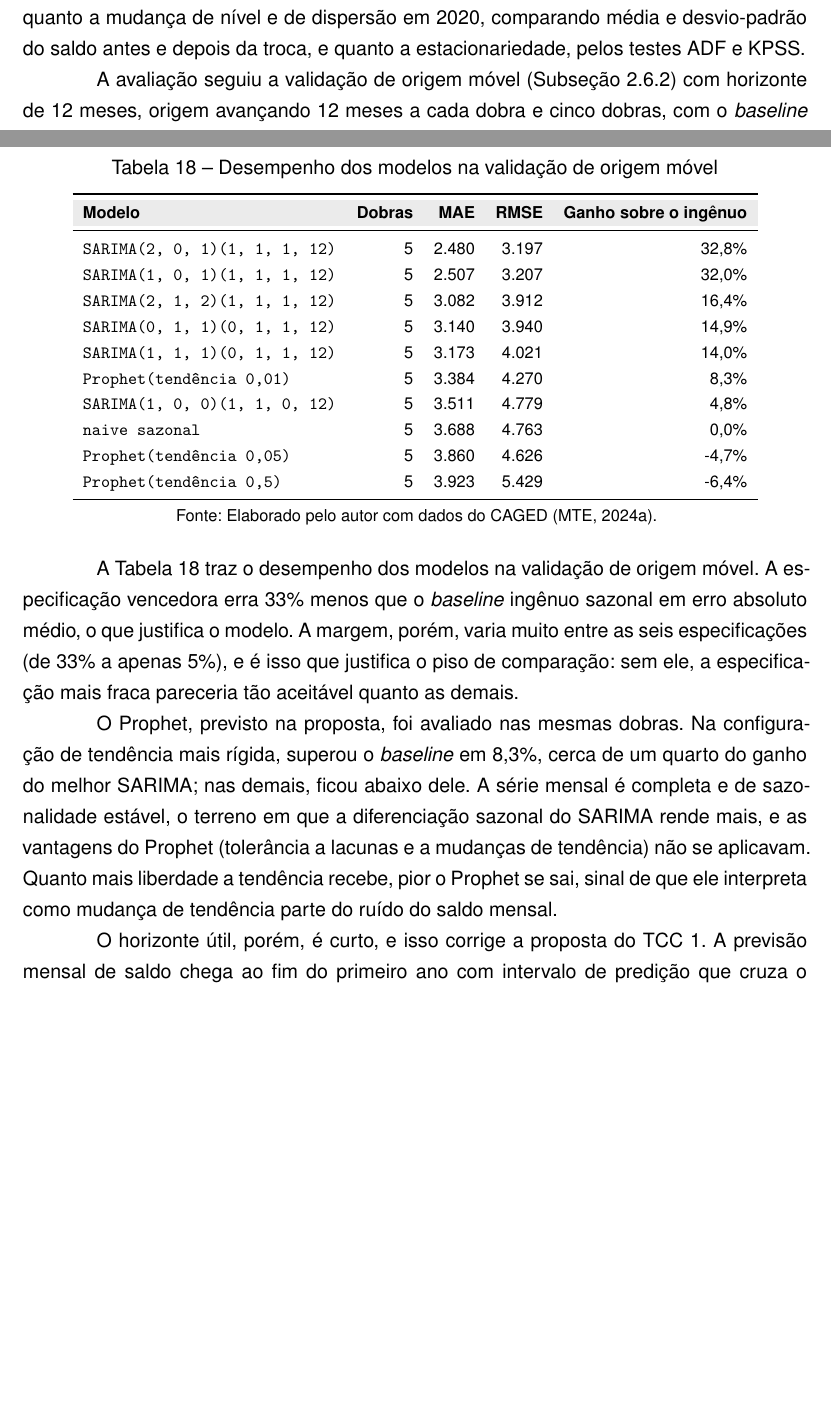
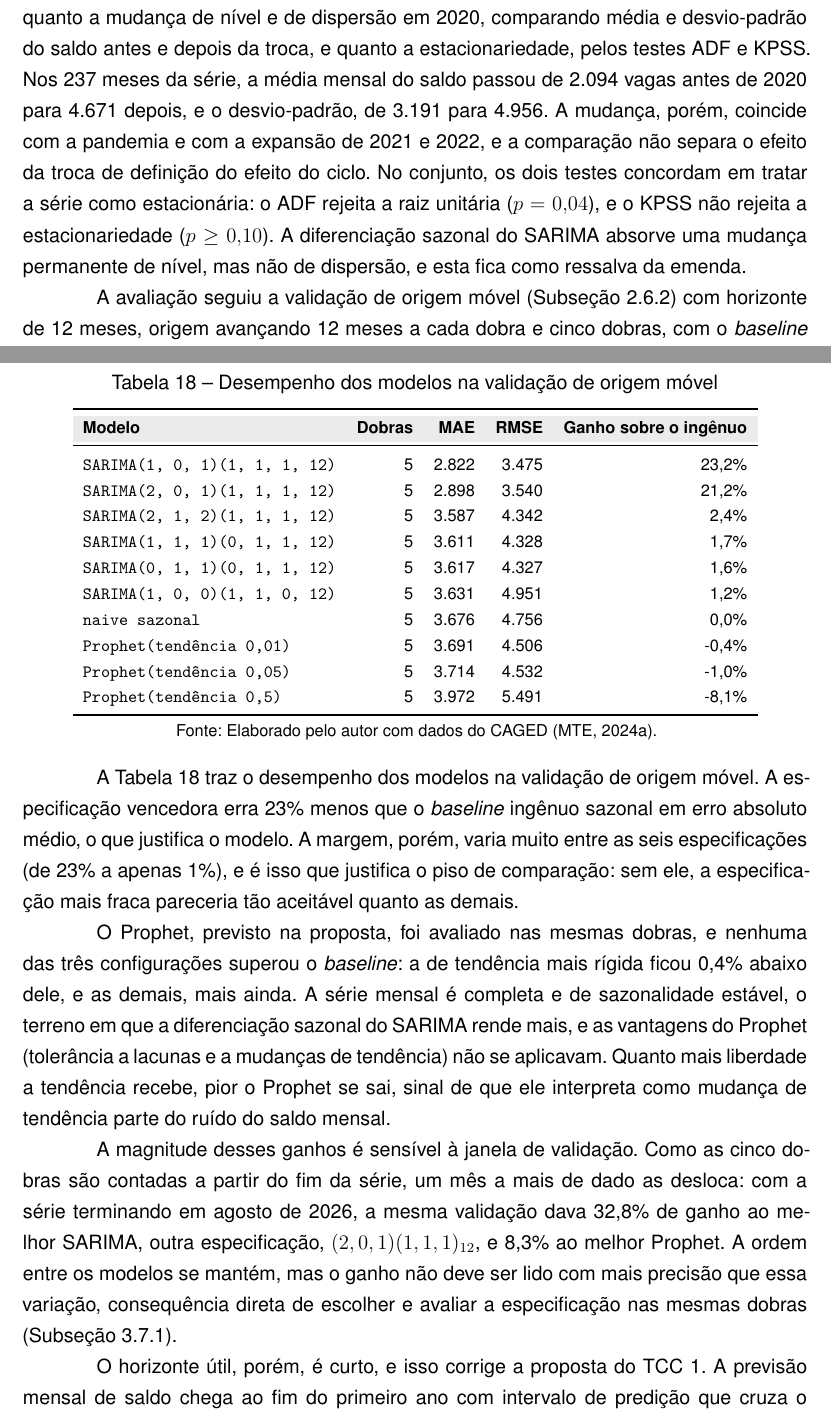
Before and after one commit to GianSE/mercadotech, a LaTeX thesis (overleaf/TCC2_Gian_Pedro_Rodrigues/main-tcc.tex, which reads overleaf/TCC2_Gian_Pedro_Rodrigues/estrutura/tabelas-geradas/tab-previsao.tex, overleaf/TCC2_Gian_Pedro_Rodrigues/estrutura/textuais/materiais-e-metodos.tex, overleaf/TCC2_Gian_Pedro_Rodrigues/estrutura/textuais/resultados.tex): two parts of pages 40 and 63 of 79 before the commit and two parts of pages 40 and 63 of 80 after it, joined at a grey line, cut so that both start at the same text, the shorter picture padded with empty space. Compiled offline with pdfLaTeX.

Commit message:
tcc: dados congelados em setembro de 2026; nowcast pela razão mediana, sensibilidade da previsão e diagnóstico da emenda de 2020

```diff
--- a/overleaf/TCC2_Gian_Pedro_Rodrigues/estrutura/tabelas-geradas/tab-previsao.tex
+++ b/overleaf/TCC2_Gian_Pedro_Rodrigues/estrutura/tabelas-geradas/tab-previsao.tex
@@ -10,16 +10,16 @@
         \rowcolor{black!8}
         \textbf{Modelo} & \textbf{Dobras} & \textbf{MAE} & \textbf{RMSE} & \textbf{Ganho sobre o ingênuo} \\
         \midrule
-        \texttt{SARIMA(2, 0, 1)(1, 1, 1, 12)} & 5 & 2.480 & 3.197 & 32,8\% \\
-        \texttt{SARIMA(1, 0, 1)(1, 1, 1, 12)} & 5 & 2.507 & 3.207 & 32,0\% \\
-        \texttt{SARIMA(2, 1, 2)(1, 1, 1, 12)} & 5 & 3.082 & 3.912 & 16,4\% \\
-        \texttt{SARIMA(0, 1, 1)(0, 1, 1, 12)} & 5 & 3.140 & 3.940 & 14,9\% \\
-        \texttt{SARIMA(1, 1, 1)(0, 1, 1, 12)} & 5 & 3.173 & 4.021 & 14,0\% \\
-        \texttt{Prophet(tendência 0,01)} & 5 & 3.384 & 4.270 & 8,3\% \\
-        \texttt{SARIMA(1, 0, 0)(1, 1, 0, 12)} & 5 & 3.511 & 4.779 & 4,8\% \\
-        \texttt{naive sazonal} & 5 & 3.688 & 4.763 & 0,0\% \\
-        \texttt{Prophet(tendência 0,05)} & 5 & 3.860 & 4.626 & -4,7\% \\
-        \texttt{Prophet(tendência 0,5)} & 5 & 3.923 & 5.429 & -6,4\% \\
+        \texttt{SARIMA(1, 0, 1)(1, 1, 1, 12)} & 5 & 2.822 & 3.475 & 23,2\% \\
+        \texttt{SARIMA(2, 0, 1)(1, 1, 1, 12)} & 5 & 2.898 & 3.540 & 21,2\% \\
+        \texttt{SARIMA(2, 1, 2)(1, 1, 1, 12)} & 5 & 3.587 & 4.342 & 2,4\% \\
+        \texttt{SARIMA(1, 1, 1)(0, 1, 1, 12)} & 5 & 3.611 & 4.328 & 1,7\% \\
+        \texttt{SARIMA(0, 1, 1)(0, 1, 1, 12)} & 5 & 3.617 & 4.327 & 1,6\% \\
+        \texttt{SARIMA(1, 0, 0)(1, 1, 0, 12)} & 5 & 3.631 & 4.951 & 1,2\% \\
+        \texttt{naive sazonal} & 5 & 3.676 & 4.756 & 0,0\% \\
+        \texttt{Prophet(tendência 0,01)} & 5 & 3.691 & 4.506 & -0,4\% \\
+        \texttt{Prophet(tendência 0,05)} & 5 & 3.714 & 4.532 & -1,0\% \\
+        \texttt{Prophet(tendência 0,5)} & 5 & 3.972 & 5.491 & -8,1\% \\
         \bottomrule
     \end{tabular}
     \\[4pt]
--- a/overleaf/TCC2_Gian_Pedro_Rodrigues/estrutura/textuais/materiais-e-metodos.tex
+++ b/overleaf/TCC2_Gian_Pedro_Rodrigues/estrutura/textuais/materiais-e-metodos.tex
@@ -423,9 +423,7 @@ Cada ferramenta foi escolhida por um requisito do projeto: processar volumes mai
 
 A série de saldo mensal de empregos em TI (admissões menos desligamentos) foi modelada pela família SARIMA, descrita na \autoref{subsec:sarima}. Foram avaliadas seis especificações, todas com componente sazonal de período 12, e um \textit{baseline} ingênuo sazonal. O Prophet \cite{Taylor2018}, modelo previsto na proposta, entrou na mesma comparação, em três configurações que variam apenas a flexibilidade da tendência (0,01, 0,05 e 0,5, sendo a segunda o padrão da biblioteca), com sazonalidade anual aditiva, já que o saldo é negativo em parte dos meses. As duas grades são pequenas de propósito, pelo risco de sobreajuste na validação discutido na \autoref{subsec:origem-movel}.
 
-A série emenda as duas gerações do CAGED (\autoref{subsec:caged}), que datam a movimentação de formas diferentes. Até 2019, ela usa a competência declarada, em que uma declaração atrasada entra no mês em que foi feita; a partir de 2020, a competência da movimentação, só com as declarações regulares (MOV). As declarações fora do prazo (FOR), as exclusões (EXC) e os ajustes do CAGED antigo não entram, de modo que a série não é o saldo completo de cada competência descrito na \autoref{subsec:caged}, e sim o saldo declarado no prazo, o mesmo critério cuja diferença em relação ao painel do MTE é medida na \autoref{sec:validacao-mte}. Por ser uma emenda, a série foi examinada antes da modelagem quanto a mudança de nível e de dispersão em 2020, comparando média e desvio-padrão do saldo antes e depois da troca, e quanto a estacionariedade, pelos testes ADF e KPSS.
-% PENDENTE: acrescentar aqui o resultado de serie.diagnostico() (média e desvio antes/depois de 2020, p-valores
-% do ADF e do KPSS), que passou a ser impresso no log da etapa gold-modelos-ti do GitHub Actions.
+A série emenda as duas gerações do CAGED (\autoref{subsec:caged}), que datam a movimentação de formas diferentes. Até 2019, ela usa a competência declarada, em que uma declaração atrasada entra no mês em que foi feita; a partir de 2020, a competência da movimentação, só com as declarações regulares (MOV). As declarações fora do prazo (FOR), as exclusões (EXC) e os ajustes do CAGED antigo não entram, de modo que a série não é o saldo completo de cada competência descrito na \autoref{subsec:caged}, e sim o saldo declarado no prazo, o mesmo critério cuja diferença em relação ao painel do MTE é medida na \autoref{sec:validacao-mte}. Por ser uma emenda, a série foi examinada antes da modelagem quanto a mudança de nível e de dispersão em 2020, comparando média e desvio-padrão do saldo antes e depois da troca, e quanto a estacionariedade, pelos testes ADF e KPSS. Nos 237 meses da série, a média mensal do saldo passou de 2.094 vagas antes de 2020 para 4.671 depois, e o desvio-padrão, de 3.191 para 4.956. A mudança, porém, coincide com a pandemia e com a expansão de 2021 e 2022, e a comparação não separa o efeito da troca de definição do efeito do ciclo. No conjunto, os dois testes concordam em tratar a série como estacionária: o ADF rejeita a raiz unitária ($p = 0{,}04$), e o KPSS não rejeita a estacionariedade ($p \geq 0{,}10$). A diferenciação sazonal do SARIMA absorve uma mudança permanente de nível, mas não de dispersão, e esta fica como ressalva da emenda.
 
 A avaliação seguiu a validação de origem móvel (\autoref{subsec:origem-movel}) com horizonte de 12 meses, origem avançando 12 meses a cada dobra e cinco dobras, com o \textit{baseline} nas mesmas dobras e as métricas MAE e RMSE (\autoref{subsec:metricas}). A especificação vencedora foi escolhida e avaliada nessas mesmas cinco dobras, sem um período de teste reservado; o ganho reportado sobre o \textit{baseline} é, por isso, uma estimativa otimista do desempenho fora da amostra, viés que a grade pequena reduz, mas não elimina.
 
--- a/overleaf/TCC2_Gian_Pedro_Rodrigues/estrutura/textuais/resultados.tex
+++ b/overleaf/TCC2_Gian_Pedro_Rodrigues/estrutura/textuais/resultados.tex
@@ -253,9 +253,11 @@ O fluxo mensal é previsível por cerca de um ano; o estoque do ano corrente, qu
 
 \input{estrutura/tabelas-geradas/tab-previsao.tex}
 
-A \autoref{tab:previsao} traz o desempenho dos modelos na validação de origem móvel. A especificação vencedora erra 33\% menos que o \textit{baseline} ingênuo sazonal em erro absoluto médio, o que justifica o modelo. A margem, porém, varia muito entre as seis especificações (de 33\% a apenas 5\%), e é isso que justifica o piso de comparação: sem ele, a especificação mais fraca pareceria tão aceitável quanto as demais.
+A \autoref{tab:previsao} traz o desempenho dos modelos na validação de origem móvel. A especificação vencedora erra 23\% menos que o \textit{baseline} ingênuo sazonal em erro absoluto médio, o que justifica o modelo. A margem, porém, varia muito entre as seis especificações (de 23\% a apenas 1\%), e é isso que justifica o piso de comparação: sem ele, a especificação mais fraca pareceria tão aceitável quanto as demais.
 
-O Prophet, previsto na proposta, foi avaliado nas mesmas dobras. Na configuração de tendência mais rígida, superou o \textit{baseline} em 8,3\%, cerca de um quarto do ganho do melhor SARIMA; nas demais, ficou abaixo dele. A série mensal é completa e de sazonalidade estável, o terreno em que a diferenciação sazonal do SARIMA rende mais, e as vantagens do Prophet (tolerância a lacunas e a mudanças de tendência) não se aplicavam. Quanto mais liberdade a tendência recebe, pior o Prophet se sai, sinal de que ele interpreta como mudança de tendência parte do ruído do saldo mensal.
+O Prophet, previsto na proposta, foi avaliado nas mesmas dobras, e nenhuma das três configurações superou o \textit{baseline}: a de tendência mais rígida ficou 0,4\% abaixo dele, e as demais, mais ainda. A série mensal é completa e de sazonalidade estável, o terreno em que a diferenciação sazonal do SARIMA rende mais, e as vantagens do Prophet (tolerância a lacunas e a mudanças de tendência) não se aplicavam. Quanto mais liberdade a tendência recebe, pior o Prophet se sai, sinal de que ele interpreta como mudança de tendência parte do ruído do saldo mensal.
+
+A magnitude desses ganhos é sensível à janela de validação. Como as cinco dobras são contadas a partir do fim da série, um mês a mais de dado as desloca: com a série terminando em agosto de 2026, a mesma validação dava 32,8\% de ganho ao melhor SARIMA, outra especificação, $(2, 0, 1)(1, 1, 1)_{12}$, e 8,3\% ao melhor Prophet. A ordem entre os modelos se mantém, mas o ganho não deve ser lido com mais precisão que essa variação, consequência direta de escolher e avaliar a especificação nas mesmas dobras (\autoref{subsec:metodo-sarima}).
 
 O horizonte útil, porém, é curto, e isso corrige a proposta do TCC~1. A previsão mensal de saldo chega ao fim do primeiro ano com intervalo de predição que cruza o zero: nessa distância, o modelo não distingue saldo positivo de negativo, e uma projeção até 2030 não teria conteúdo informativo. O trabalho reporta, portanto, um horizonte de 18 meses, com os intervalos explícitos. No ciclo do CRISP-DM, foi a Avaliação levando de volta ao Entendimento do Negócio: a pergunta passou a incluir ``quanto há agora'', que o \textit{nowcast} responde.
 
```
Also changed, not shown: overleaf/TCC2_Gian_Pedro_Rodrigues/estrutura/pre-textuais/abstract.tex (+1 -1 lines), overleaf/TCC2_Gian_Pedro_Rodrigues/estrutura/pre-textuais/resumo.tex (+1 -1 lines), overleaf/TCC2_Gian_Pedro_Rodrigues/estrutura/tabelas-geradas/tab-linhas-camada.tex (+3 -3 lines), overleaf/TCC2_Gian_Pedro_Rodrigues/estrutura/tabelas-geradas/tab-reprodutibilidade.tex (+4 -4 lines), overleaf/TCC2_Gian_Pedro_Rodrigues/estrutura/tabelas-geradas/tab-volumes.tex (+2 -2 lines), overleaf/TCC2_Gian_Pedro_Rodrigues/estrutura/textuais/consideracoes-finais.tex (+4 -6 lines), README.md, overleaf/TCC2_Gian_Pedro_Rodrigues/estrutura/textuais/materiais-e-metodos.tex (2 more changed lines), overleaf/TCC2_Gian_Pedro_Rodrigues/estrutura/textuais/resultados.tex (13 more changed lines).
